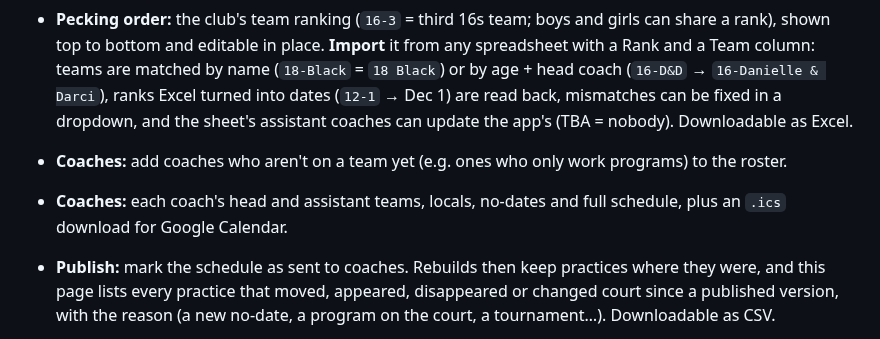
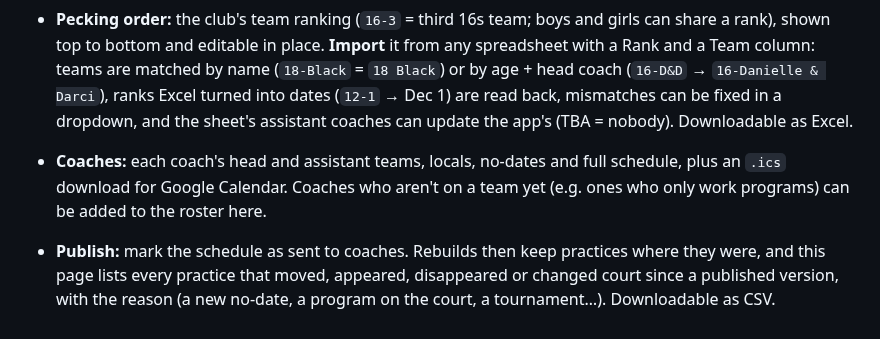
Before and after one commit to mam084/court-scheduler, a Markdown page: README.md, the part around one of its changes. Drawn GitHub-style.

```diff
--- a/README.md
+++ b/README.md
@@ -62,8 +68,7 @@ Closures default to the major family holidays: New Year's Day, July 4, Thanksgiv
 - **Tournaments:** add a local tournament (dates, courts, locals program) or a travel tournament (dates, club, age groups, then trim the list of teams going). It shows on the court view, calendar and Excel export, and the schedule is rebuilt around it.
 - **Programs:** add or edit a program (name, Girls/Boys side, days, every week or start/end dates, timeslots including JumpStart 3:30–4:30 and 4:30–5:30, courts, coaches, on/off-site). Editing lets you drop a single court when sign-ups are low. It's blocked off on the courts and calendar right away, with the practice schedule rebuilt around it. Girls programs show in blue, boys programs in green.
 - **Pecking order:** the club's team ranking (`16-3` = third 16s team; boys and girls can share a rank), shown top to bottom and editable in place. **Import** it from any spreadsheet with a Rank and a Team column: teams are matched by name (`18-Black` = `18 Black`) or by age + head coach (`16-D&D` → `16-Danielle & Darci`), ranks Excel turned into dates (`12-1` → Dec 1) are read back, mismatches can be fixed in a dropdown, and the sheet's assistant coaches can update the app's (TBA = nobody). Downloadable as Excel.
-- **Coaches:** add coaches who aren't on a team yet (e.g. ones who only work programs) to the roster.
-- **Coaches:** each coach's head and assistant teams, locals, no-dates and full schedule, plus an `.ics` download for Google Calendar.
+- **Coaches:** each coach's head and assistant teams, locals, no-dates and full schedule, plus an `.ics` download for Google Calendar. Coaches who aren't on a team yet (e.g. ones who only work programs) can be added to the roster here.
 - **Publish:** mark the schedule as sent to coaches. Rebuilds then keep practices where they were, and this page lists every practice that moved, appeared, disappeared or changed court since a published version, with the reason (a new no-date, a program on the court, a tournament…). Downloadable as CSV.
 - **Review:** everything that differs from the ideal schedule, with the reason, plus a per-team count of the less-wanted spots (Court 2, 3:45, weekends, makeups, back-to-back days) for this schedule or every published version.
 - **Inputs:** edit any table in place and re-run.
```
Also changed, not shown: other parts of README.md (+7 -1 lines), docs/calendar.png, docs/court_view.png, docs/court_week.png, docs/review.png (added), 4 other files.
